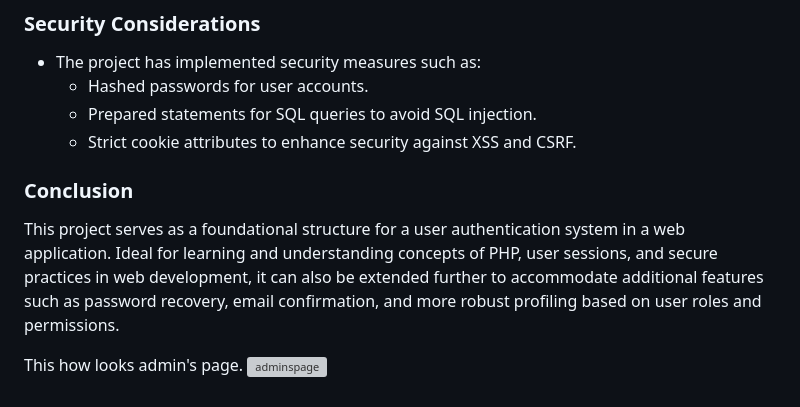
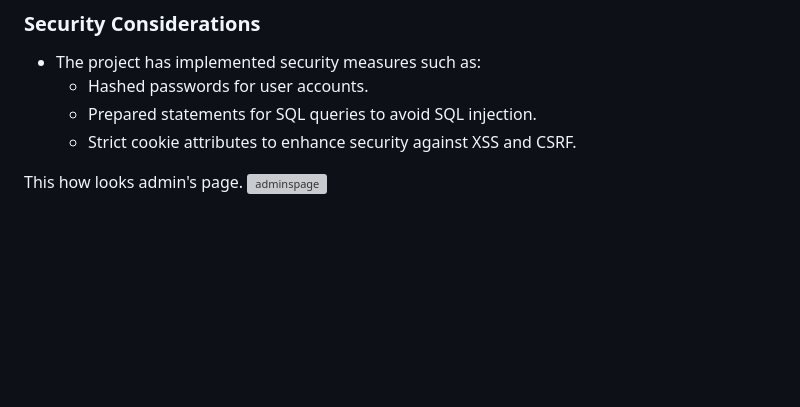
Before and after one commit to mystyButterfly/therapy, a Markdown page: README.md, the part around the change. Drawn GitHub-style; blank space fills up the shorter version; grey boxes are pictures that could not be loaded.

```diff
--- a/README.md
+++ b/README.md
@@ -54,9 +54,8 @@ This project is a secure user registration and login web application that utiliz
   - Hashed passwords for user accounts.
   - Prepared statements for SQL queries to avoid SQL injection.
   - Strict cookie attributes to enhance security against XSS and CSRF.
-### Conclusion
 
-This project serves as a foundational structure for a user authentication system in a web application. Ideal for learning and understanding concepts of PHP, user sessions, and secure practices in web development, it can also be extended further to accommodate additional features such as password recovery, email confirmation, and more robust profiling based on user roles and permissions.
+
 
 This how looks admin's page.
 ![adminspage](https://github.com/user-attachments/assets/1f4ebc5f-e3ef-472d-8e80-05bde304bf7d)
```
